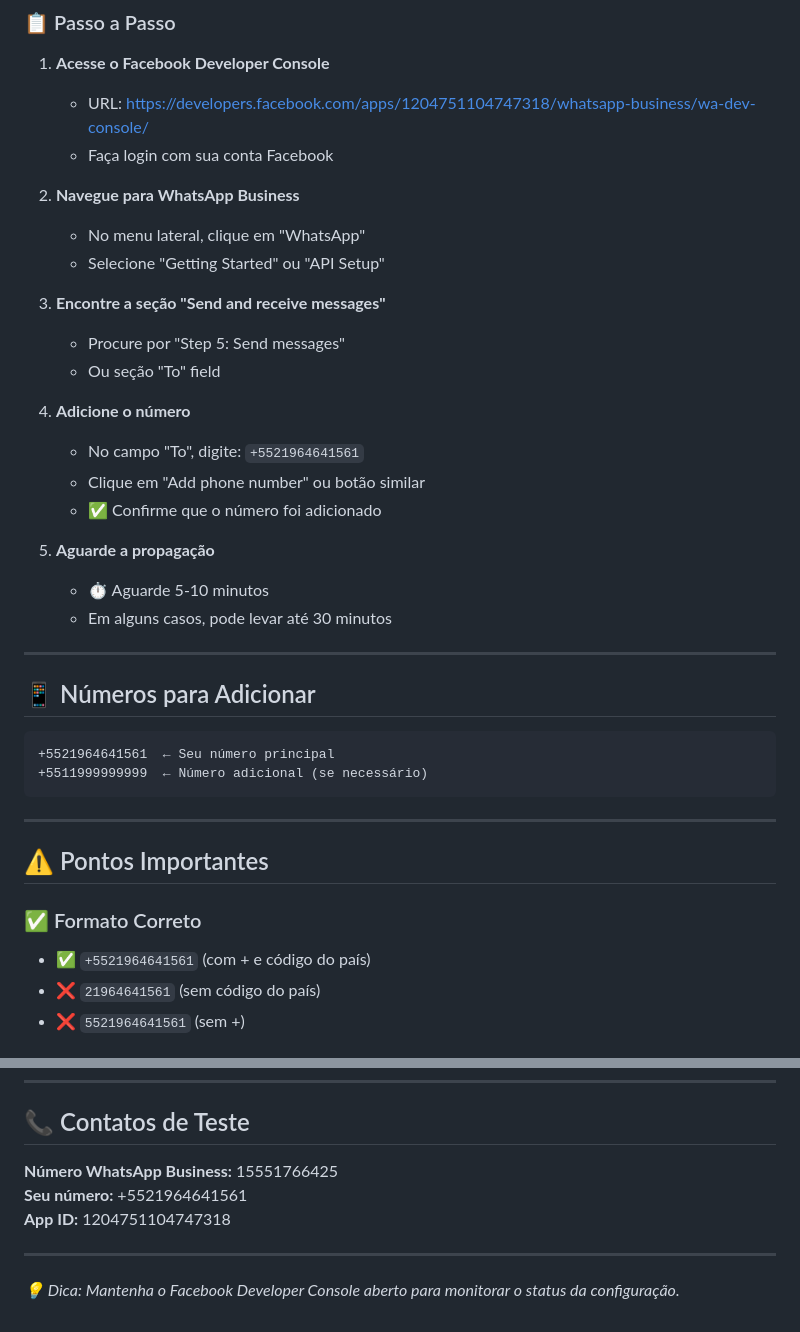
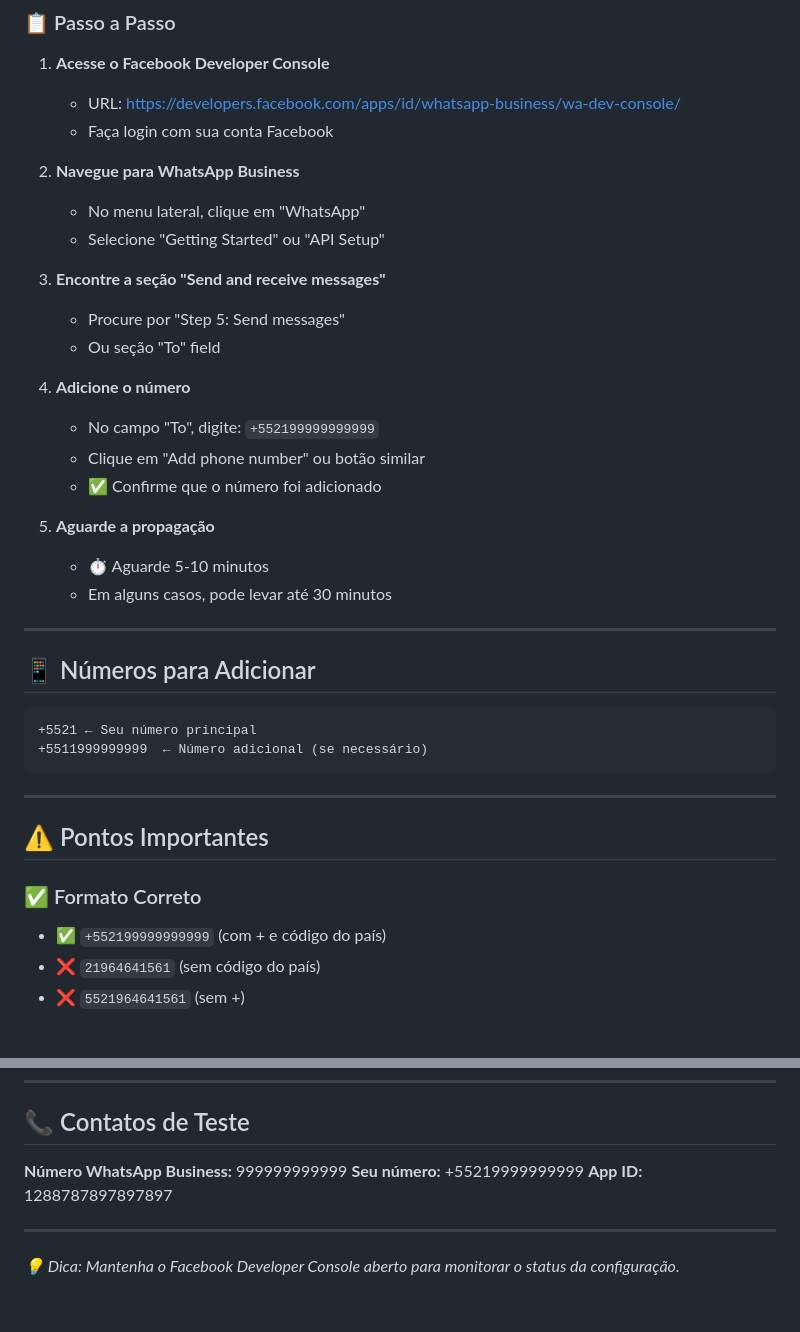
Before and after one commit to fabioffigueiredo/projeto-whatsapp-automacao, a Markdown page: GUIA_ADICIONAR_NUMERO.md, 2 parts joined by grey strips. Rendered like a GitHub page.

Commit message:
mudannòas

````diff
--- a/GUIA_ADICIONAR_NUMERO.md
+++ b/GUIA_ADICIONAR_NUMERO.md
@@ -12,7 +12,7 @@
 ### 📋 Passo a Passo
 
 1. **Acesse o Facebook Developer Console**
-   - URL: https://developers.facebook.com/apps/1204751104747318/whatsapp-business/wa-dev-console/
+   - URL: https://developers.facebook.com/apps/id/whatsapp-business/wa-dev-console/
    - Faça login com sua conta Facebook
 
 2. **Navegue para WhatsApp Business**
@@ -24,7 +24,7 @@
    - Ou seção "To" field
 
 4. **Adicione o número**
-   - No campo "To", digite: `+5521964641561`
+   - No campo "To", digite: `+552199999999999`
    - Clique em "Add phone number" ou botão similar
    - ✅ Confirme que o número foi adicionado
 
@@ -37,7 +37,7 @@
 ## 📱 Números para Adicionar
 
 ```
-+5521964641561  ← Seu número principal
++5521 ← Seu número principal
 +5511999999999  ← Número adicional (se necessário)
 ```
 
@@ -46,7 +46,7 @@
 ## ⚠️ Pontos Importantes
 
 ### ✅ Formato Correto
-- ✅ `+5521964641561` (com + e código do país)
+- ✅ `+552199999999999` (com + e código do país)
 - ❌ `21964641561` (sem código do país)
 - ❌ `5521964641561` (sem +)
 
@@ -130,9 +130,9 @@ python test_phone_messages.py
 
 ## 📞 Contatos de Teste
 
-**Número WhatsApp Business:** 15551766425
-**Seu número:** +5521964641561
-**App ID:** 1204751104747318
+**Número WhatsApp Business:** 999999999999
+**Seu número:** +55219999999999
+**App ID:** 1288787897897897
 
 ---
 
````
